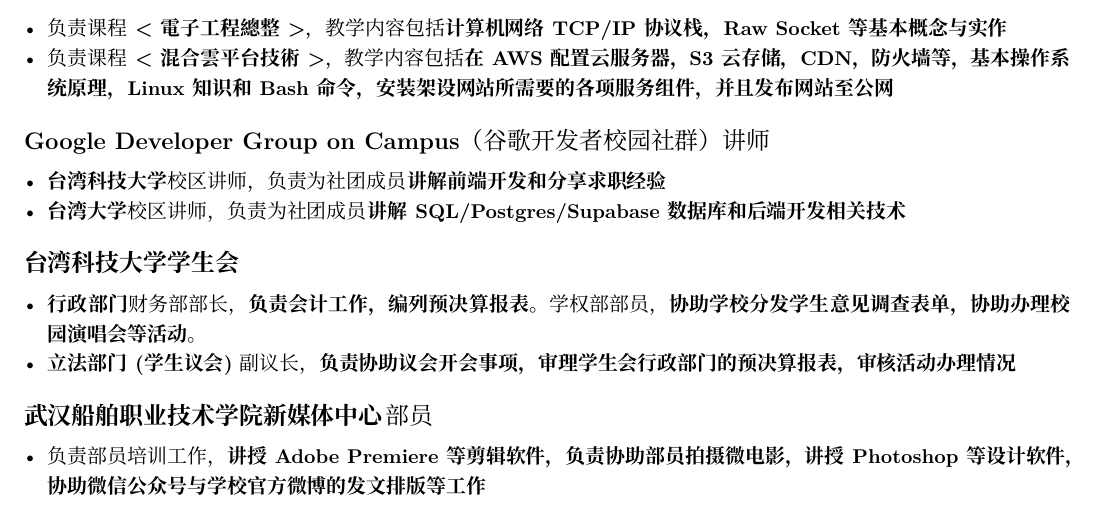
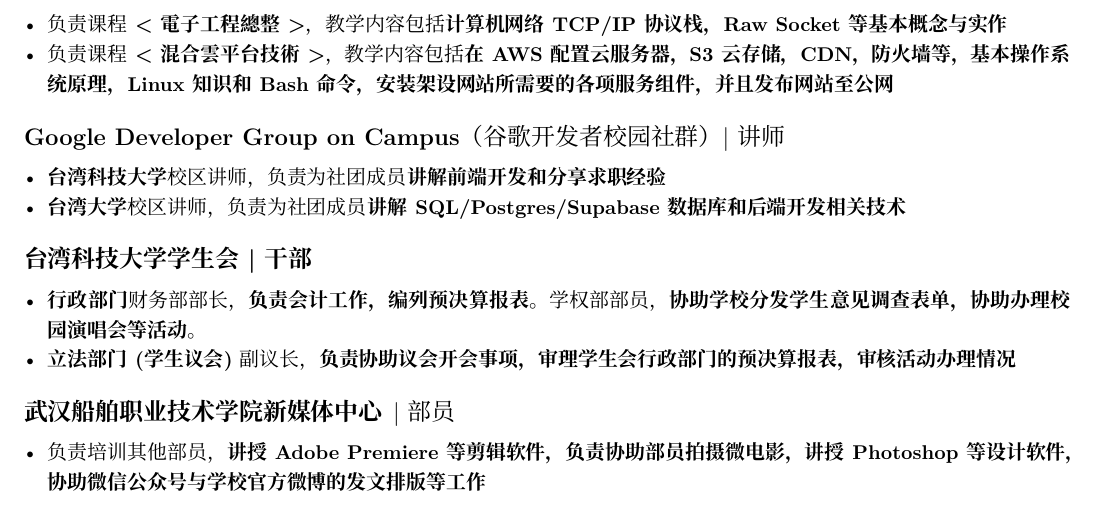
Before and after one commit to cw1997/resume, a LaTeX CV (main.tex): part of page 2 of 2, cut so that both start at the same text. Compiled offline with XeLaTeX.

Commit message:
update main.tex: update content

```diff
--- a/main.tex
+++ b/main.tex
@@ -81,24 +81,24 @@
         \end{itemize}
 
 \section{\faIcon{history} 其它经历}
-    \datedsubsection{\textbf{台湾科技大学} 助教}{}
+    \datedsubsection{\textbf{台湾科技大学}| 助教}{}
         \begin{itemize}
             \item 负责课程\textbf{<電子工程總整>}，教学内容包括\textbf{计算机网络TCP/IP协议栈，Raw Socket等基本概念与实作}
             \item 负责课程\textbf{<混合雲平台技術>}，教学内容包括\textbf{在AWS配置云服务器，S3云存储，CDN，防火墙等，基本操作系统原理，Linux知识和Bash命令，安装架设网站所需要的各项服务组件，并且发布网站至公网}
         \end{itemize}
-    \datedsubsection{\textbf{Google Developer Group on Campus}（谷歌开发者校园社群） 讲师}{}
+    \datedsubsection{\textbf{Google Developer Group on Campus}（谷歌开发者校园社群）| 讲师}{}
         \begin{itemize}
             \item \textbf{台湾科技大学}校区讲师，负责为社团成员\textbf{讲解前端开发和分享求职经验}
             \item \textbf{台湾大学}校区讲师，负责为社团成员\textbf{讲解SQL/Postgres/Supabase数据库和后端开发相关技术}
         \end{itemize}
-    \datedsubsection{\textbf{台湾科技大学 学生会}}{}
+    \datedsubsection{\textbf{台湾科技大学 学生会| 干部}}{}
         \begin{itemize}
             \item \textbf{行政部门}财务部部长，\textbf{负责会计工作，编列预决算报表}。学权部部员，\textbf{协助学校分发学生意见调查表单，协助办理校园演唱会等活动}。
             \item \textbf{立法部门(学生议会)}副议长，\textbf{负责协助议会开会事项，审理学生会行政部门的预决算报表，审核活动办理情况}
         \end{itemize}
-    \datedsubsection{\textbf{武汉船舶职业技术学院 新媒体中心} 部员}{}
+    \datedsubsection{\textbf{武汉船舶职业技术学院 新媒体中心}| 部员}{}
         \begin{itemize}
-            \item 负责部员培训工作，\textbf{讲授Adobe Premiere等剪辑软件，负责协助部员拍摄微电影，讲授Photoshop等设计软件，协助微信公众号与学校官方微博的发文排版等工作}
+            \item 负责培训其他部员，\textbf{讲授Adobe Premiere等剪辑软件，负责协助部员拍摄微电影，讲授Photoshop等设计软件，协助微信公众号与学校官方微博的发文排版等工作}
         \end{itemize}
 
 \end{document}
```
